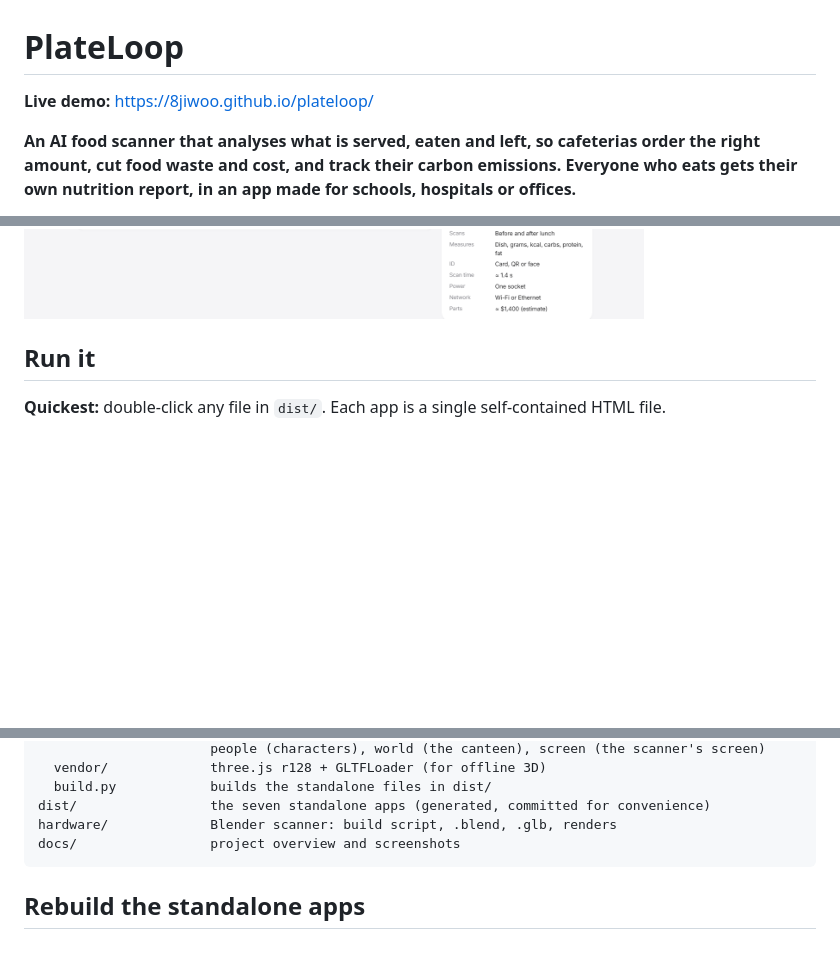
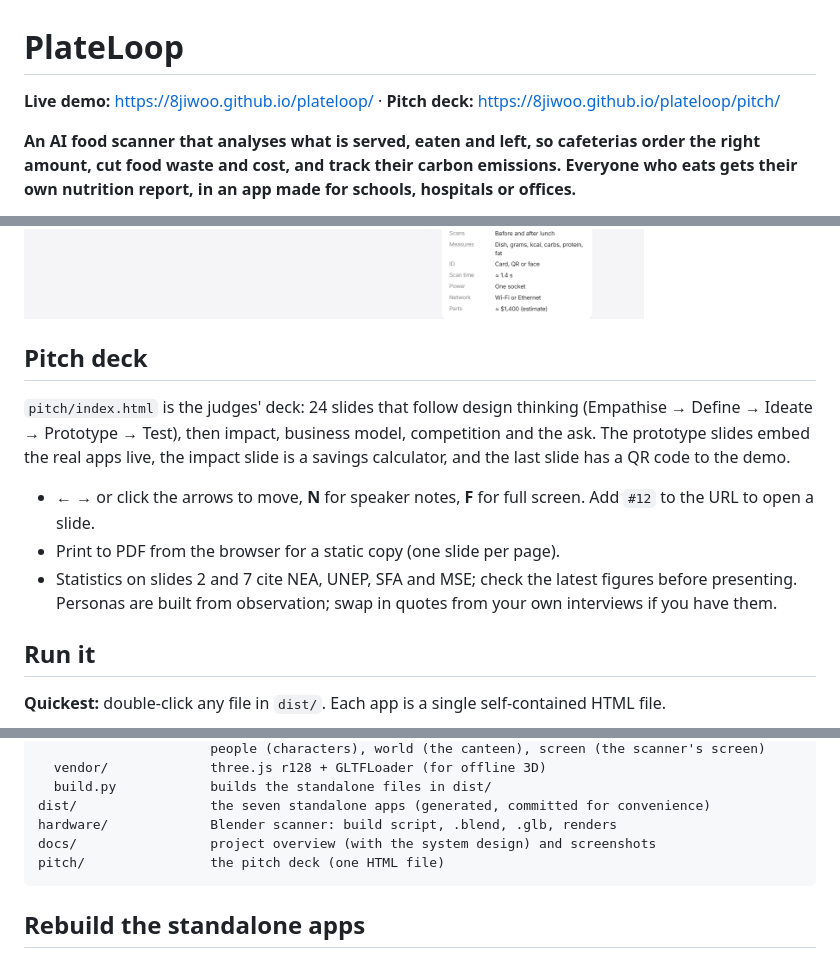
Before and after one commit to 8jiwoo/plateloop, a Markdown page: README.md, 3 parts joined by grey strips. Drawn GitHub-style; blank space fills up the shorter version.

Commit message:
Docs: system design, user flows with failure paths, privacy, motion; link the pitch deck

````diff
--- a/README.md
+++ b/README.md
@@ -1,6 +1,6 @@
 # PlateLoop
 
-**Live demo:** https://8jiwoo.github.io/plateloop/
+**Live demo:** https://8jiwoo.github.io/plateloop/ · **Pitch deck:** https://8jiwoo.github.io/plateloop/pitch/
 
 **An AI food scanner that analyses what is served, eaten and left, so cafeterias order the right amount, cut food waste and cost, and track their carbon emissions. Everyone who eats gets their own nutrition report, in an app made for schools, hospitals or offices.**
 
@@ -19,6 +19,14 @@ People sign in with their face and scan their tray **before** the meal (what was
 | **Lunch Rush** | `dist/8-plateloop-lunch-rush-3d.html` | A first-person 3D game of one school lunch with PlateLoop, with low-poly characters and a foggy, rainy atmosphere: take a tray, choose how much of each dish at the stall, face sign-in and scan at the real scanner model (the camera moves in to read its screen), eat with friends, scan again, scrape into the food waste bin, return the tray. Characters talk to you; synthesised positional sound. The scans are real and show up in the other apps |
 
 ![PlateLoop Scanner](docs/screenshots/1-plateloop-scanner-3d.png)
+
+## Pitch deck
+
+`pitch/index.html` is the judges' deck: 24 slides that follow design thinking (Empathise → Define → Ideate → Prototype → Test), then impact, business model, competition and the ask. The prototype slides embed the real apps live, the impact slide is a savings calculator, and the last slide has a QR code to the demo.
+
+- **← →** or click the arrows to move, **N** for speaker notes, **F** for full screen. Add `#12` to the URL to open a slide.
+- Print to PDF from the browser for a static copy (one slide per page).
+- Statistics on slides 2 and 7 cite NEA, UNEP, SFA and MSE; check the latest figures before presenting. Personas are built from observation; swap in quotes from your own interviews if you have them.
 
 ## Run it
 
@@ -58,7 +66,8 @@ apps/                 source for the seven apps
   build.py            builds the standalone files in dist/
 dist/                 the seven standalone apps (generated, committed for convenience)
 hardware/             Blender scanner: build script, .blend, .glb, renders
-docs/                 project overview and screenshots
+docs/                 project overview (with the system design) and screenshots
+pitch/                the pitch deck (one HTML file)
 ```
 
 ## Rebuild the standalone apps
````
Also changed, not shown: docs/overview.md (+38 -0 lines).
